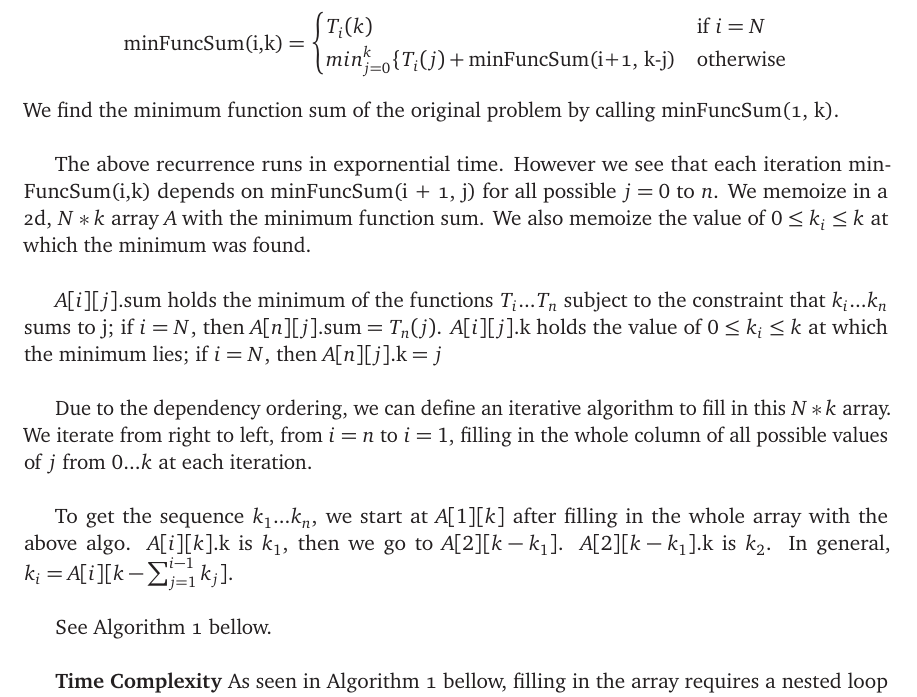
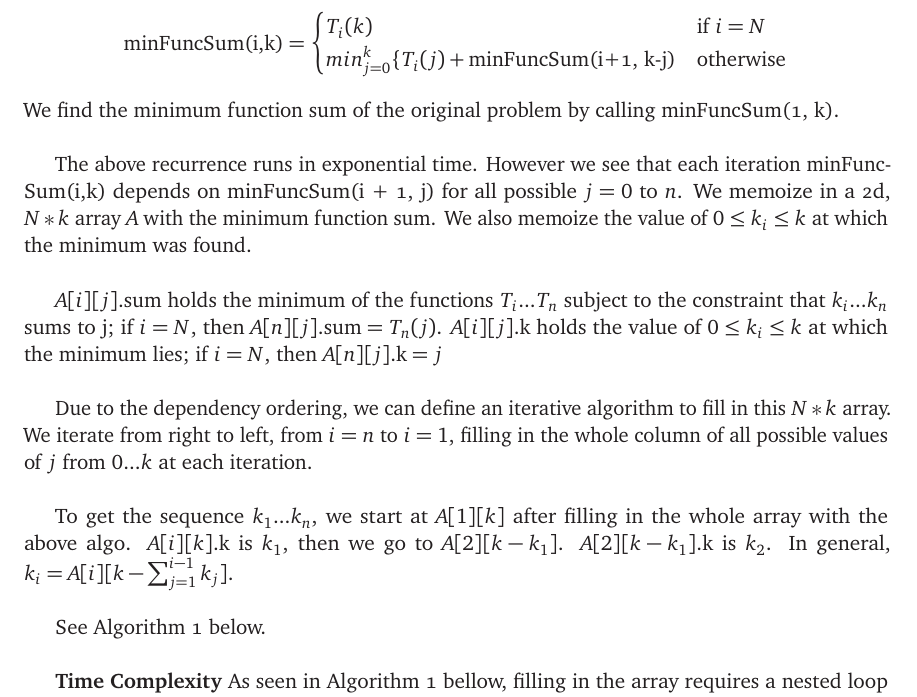
Before and after one commit to rprend/CS473, a LaTeX problem sheet (pset2.1.tex): part of page 1 of 3, cut so that both start at the same text. Compiled offline with pdfLaTeX.

Commit message:
interim commit fixing some typos

```diff
--- a/pset2.1.tex
+++ b/pset2.1.tex
@@ -47,7 +47,7 @@ We define the function minFuncSum(i,k) which finds the minimum function sum of $
 \\
 We find the minimum function sum of the original problem by calling minFuncSum(1, k). \\
 
-The above recurrence runs in expornential time. However we see that each iteration minFuncSum(i,k) depends on minFuncSum(i + 1, j) for all possible $j = 0 $ to $n$. We memoize in a 2d, $N*k$ array $A$ with the minimum function sum. We also memoize the value of $0 \leq k_i \leq k$ at which the minimum was found. \\
+The above recurrence runs in exponential time. However we see that each iteration minFuncSum(i,k) depends on minFuncSum(i + 1, j) for all possible $j = 0 $ to $n$. We memoize in a 2d, $N*k$ array $A$ with the minimum function sum. We also memoize the value of $0 \leq k_i \leq k$ at which the minimum was found. \\
 
 $A[i][j].\text{sum}$ holds the minimum of the functions $T_i...T_n$ subject to the constraint that $k_i...k_n$ sums to j; if $i = N$, then $A[n][j].\text{sum} = T_n(j)$. $A[i][j].\text{k}$ holds the value of $0 \leq k_i \leq k$ at which the minimum lies; if $i = N$, then $A[n][j].\text{k}=j$ \\
 
@@ -55,7 +55,7 @@ Due to the dependency ordering, we can define an iterative algorithm to fill in
 
 To get the sequence $k_1...k_n$, we start at $A[1][k]$ after filling in the whole array with the above algo. $A[i][k].\text{k}$ is $k_1$, then we go to $A[2][k-k_1]$. $A[2][k-k_1].\text{k}$ is $k_2$. In general, $k_i= A[i][k-\sum_{j=1}^{i-1} k_j]$. \\
 
-See Algorithm 1 bellow. \\
+See Algorithm 1 below. \\
 
 \textbf{Time Complexity}
 As seen in Algorithm 1 bellow, filling in the array requires a nested loop over n and k, and each iteration requires $O(k)$ steps to find the minimum. So, the total runtime is $O(k^2*N)$. \\
```
